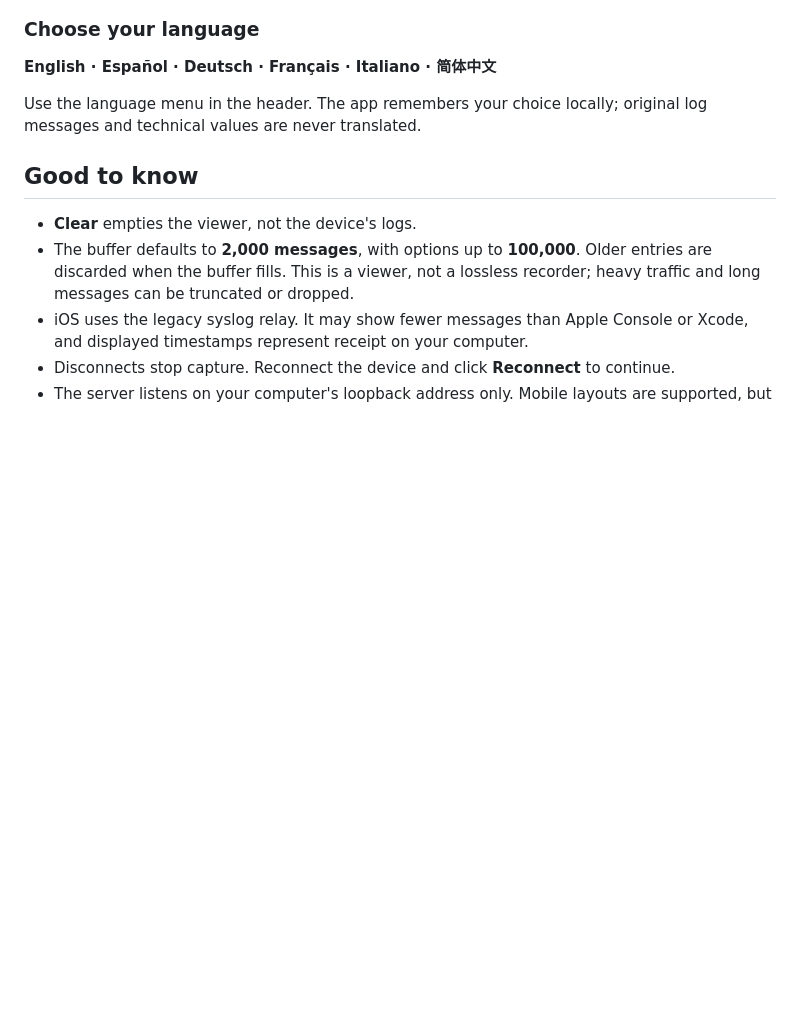
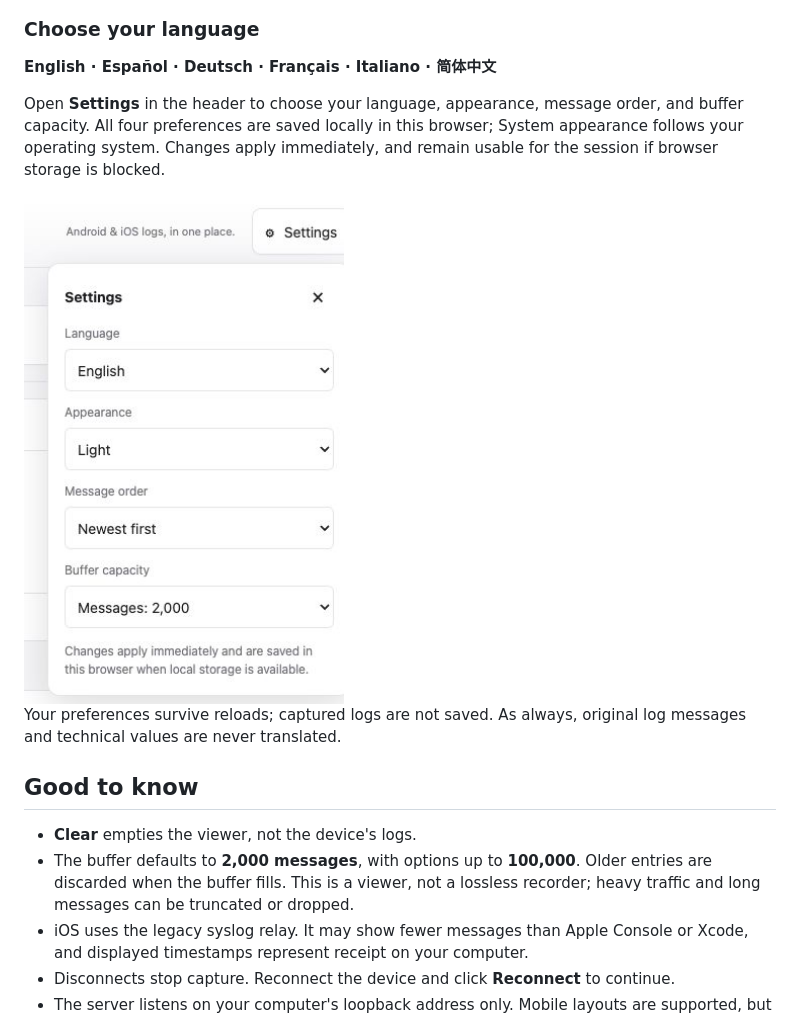
Before and after one commit to PMelch/uber-device-log, a Markdown page: README.md, the part around one of its changes. Rendered like a GitHub page; pictures changed too: docs/images/settings.png (added); blank space fills up the shorter version.

```diff
--- a/README.md
+++ b/README.md
@@ -135,7 +140,14 @@ Exports preserve whole entries, metadata and multiline messages in display order
 
 **English · Español · Deutsch · Français · Italiano · 简体中文**
 
-Use the language menu in the header. The app remembers your choice locally;
+Open **Settings** in the header to choose your language, appearance, message order,
+and buffer capacity. All four preferences are saved locally in this browser;
+System appearance follows your operating system. Changes apply immediately, and
+remain usable for the session if browser storage is blocked.
+
+<img src="docs/images/settings.png" alt="Settings popover with language, appearance, message order and buffer capacity" width="320">
+
+Your preferences survive reloads; captured logs are not saved. As always,
 original log messages and technical values are never translated.
 
 ## Good to know
```
Also changed, not shown: other parts of README.md (+7 -2 lines), docs/technical.md (+22 -2 lines), docs/images/log-viewer.png, docs/images/message-details.png, 15 other files.
